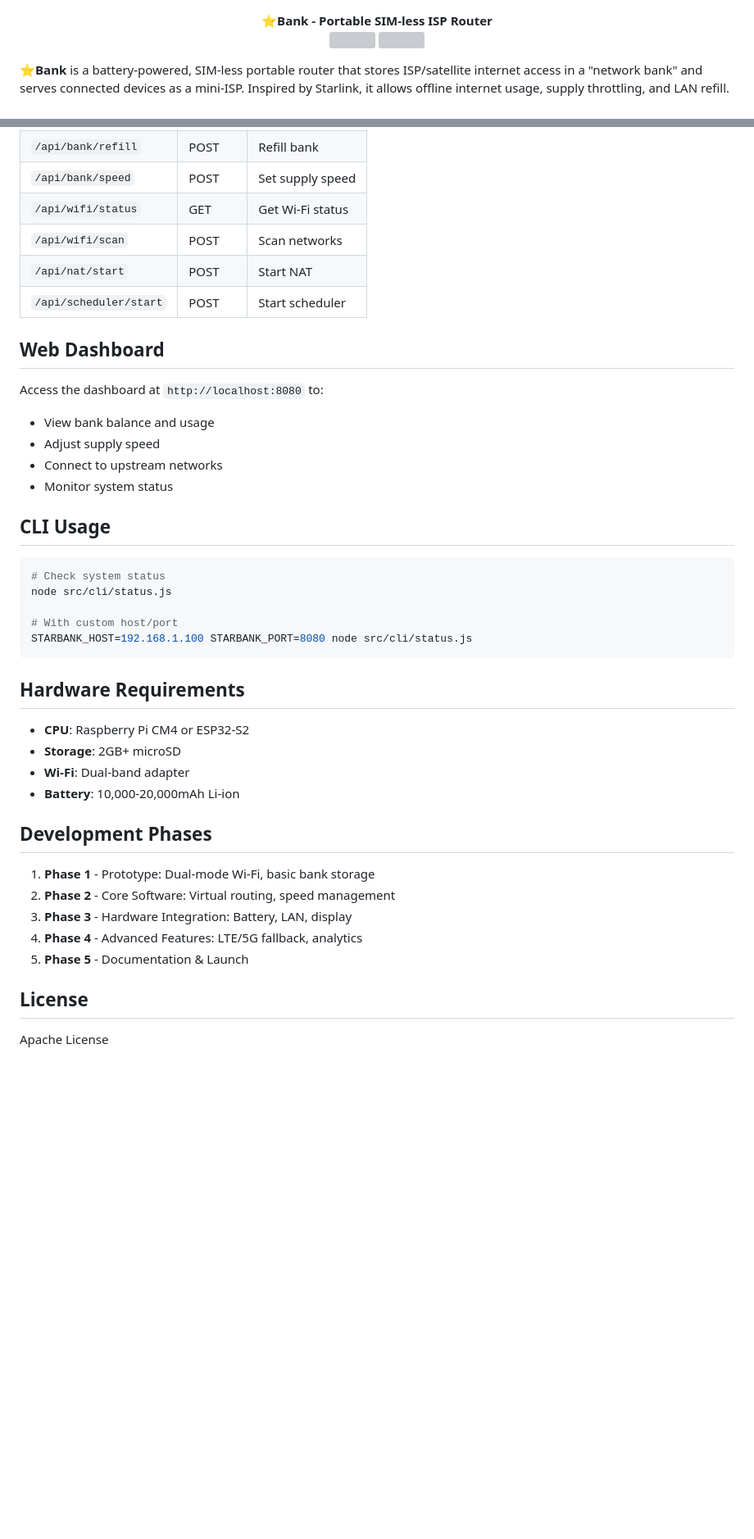
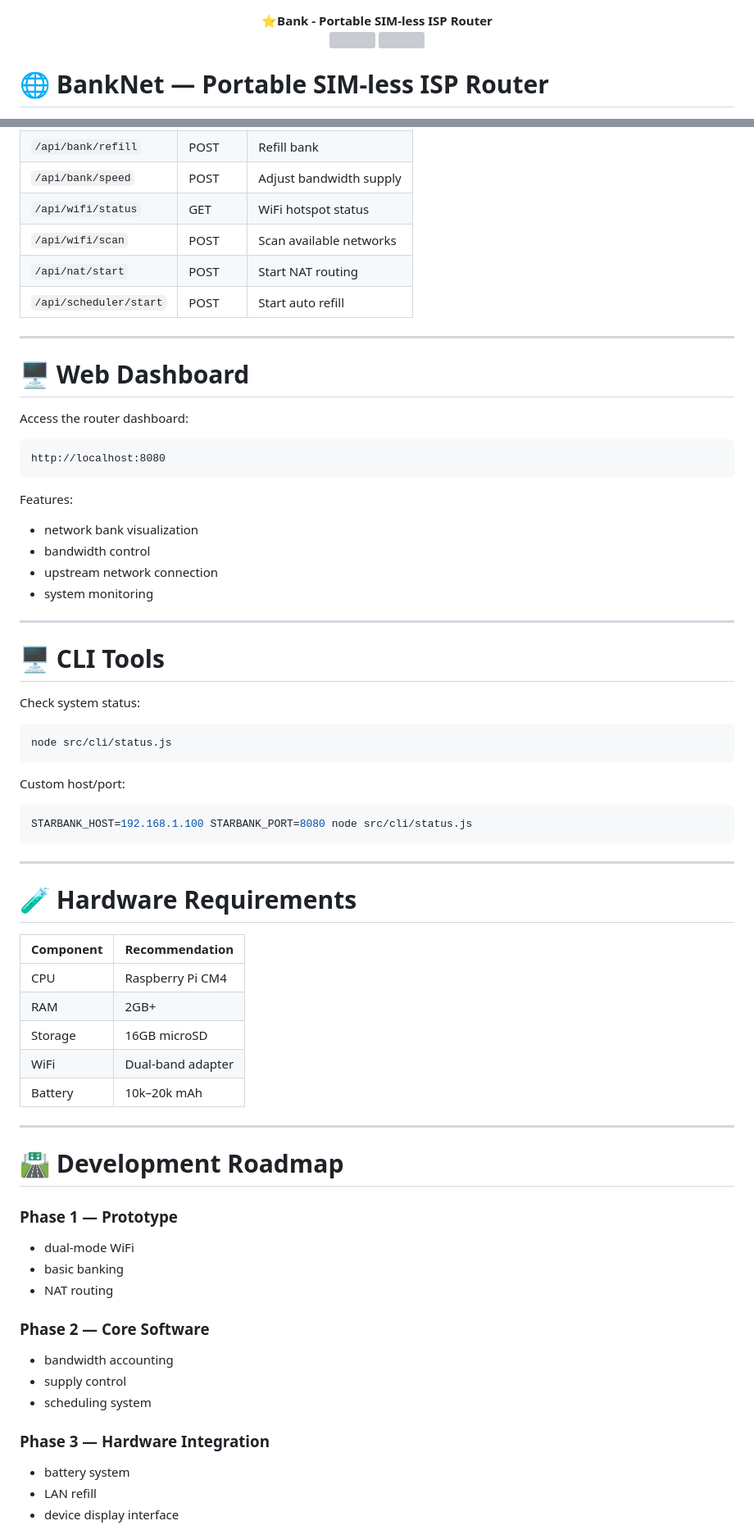
Before and after one commit to mwakidenis/banknet, a Markdown page: README.md, 2 parts joined by grey strips. Shown at 82% size. Rendered like a GitHub page; blank space fills up the shorter version; grey boxes are pictures that could not be loaded.

````diff
--- a/README.md
+++ b/README.md
@@ -7,5 +7,5 @@
   <img src="https://res.cloudinary.com/dqv8dlj2s/image/upload/v1772376069/Screenshot_2026-03-01_173916_hfreov.png"/>
 </p>
 
-**⭐Bank** is a battery-powered, SIM-less portable router that stores ISP/satellite internet access in a "network bank" and serves connected devices as a mini-ISP. Inspired by Starlink, it allows offline internet usage, supply throttling, and LAN refill.
+# 🌐 BankNet — Portable SIM-less ISP Router
 
@@ -76,44 +271,71 @@ starbank/
 | `/api/bank/refill` | POST | Refill bank |
-| `/api/bank/speed` | POST | Set supply speed |
-| `/api/wifi/status` | GET | Get Wi-Fi status |
-| `/api/wifi/scan` | POST | Scan networks |
-| `/api/nat/start` | POST | Start NAT |
-| `/api/scheduler/start` | POST | Start scheduler |
+| `/api/bank/speed` | POST | Adjust bandwidth supply |
+| `/api/wifi/status` | GET | WiFi hotspot status |
+| `/api/wifi/scan` | POST | Scan available networks |
+| `/api/nat/start` | POST | Start NAT routing |
+| `/api/scheduler/start` | POST | Start auto refill |
 
-## Web Dashboard
+---
 
-Access the dashboard at `http://localhost:8080` to:
+# 🖥 Web Dashboard
 
-- View bank balance and usage
-- Adjust supply speed
-- Connect to upstream networks
-- Monitor system status
+Access the router dashboard:
 
-## CLI Usage
+```
+http://localhost:8080
+```
+
+Features:
+
+- network bank visualization
+- bandwidth control
+- upstream network connection
+- system monitoring
+
+---
+
+# 🖥 CLI Tools
+
+Check system status:
 
 ```bash
-# Check system status
 node src/cli/status.js
+```
 
-# With custom host/port
+Custom host/port:
+
+```bash
 STARBANK_HOST=192.168.1.100 STARBANK_PORT=8080 node src/cli/status.js
 ```
 
-## Hardware Requirements
+---
 
-- **CPU**: Raspberry Pi CM4 or ESP32-S2
-- **Storage**: 2GB+ microSD
-- **Wi-Fi**: Dual-band adapter
-- **Battery**: 10,000-20,000mAh Li-ion
+# 🧪 Hardware Requirements
 
-## Development Phases
+| Component | Recommendation |
+|----------|---------------|
+| CPU | Raspberry Pi CM4 |
+| RAM | 2GB+ |
+| Storage | 16GB microSD |
+| WiFi | Dual-band adapter |
+| Battery | 10k–20k mAh |
 
-1. **Phase 1** - Prototype: Dual-mode Wi-Fi, basic bank storage
-2. **Phase 2** - Core Software: Virtual routing, speed management
-3. **Phase 3** - Hardware Integration: Battery, LAN, display
-4. **Phase 4** - Advanced Features: LTE/5G fallback, analytics
-5. **Phase 5** - Documentation & Launch
+---
 
-## License
+# 🛣 Development Roadmap
 
-Apache License
+### Phase 1 — Prototype
+- dual-mode WiFi
+- basic banking
+- NAT routing
+
+### Phase 2 — Core Software
+- bandwidth accounting
+- supply control
+- scheduling system
+
+### Phase 3 — Hardware Integration
+- battery system
+- LAN refill
+- device display interface
+
````
Also changed, not shown: other parts of README.md (+281 -41 lines).
